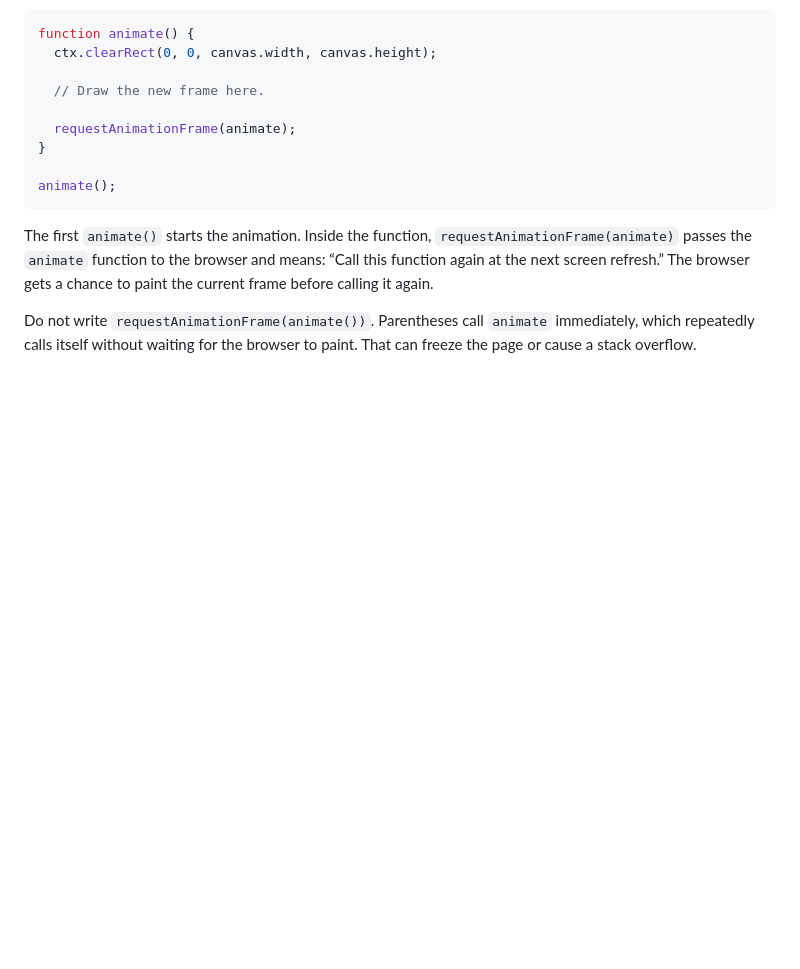
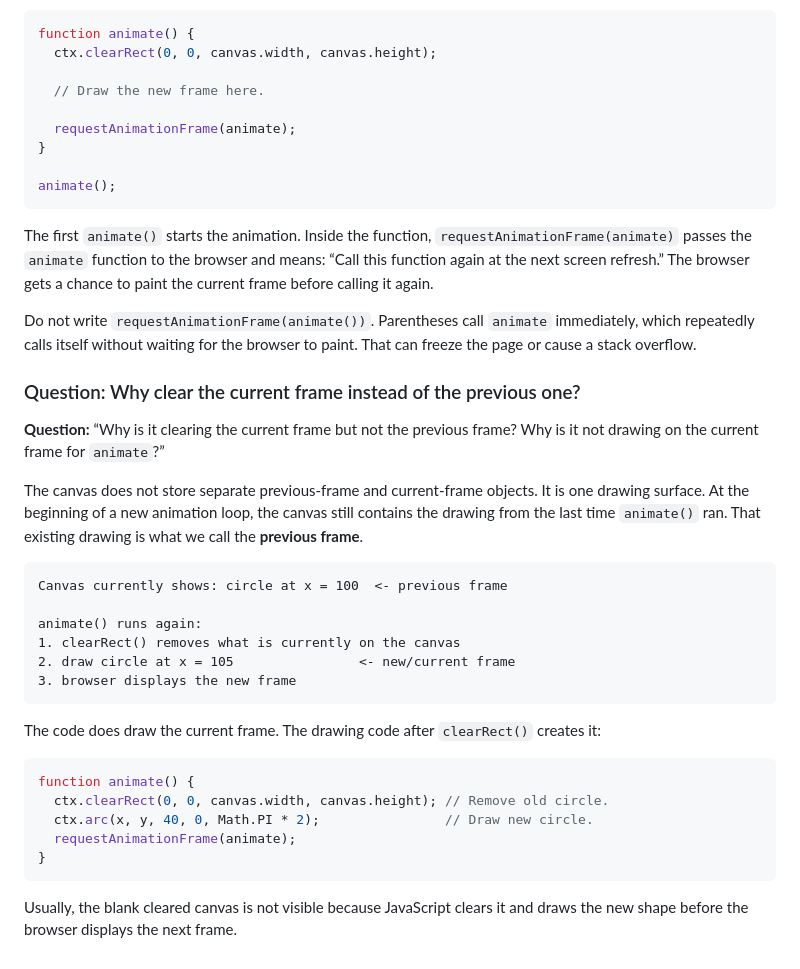
Before and after one commit to MisoMilu/WebAudioProject, a Markdown page: Project/README.md, the part around the change. Rendered like a GitHub page; blank space fills up the shorter version.

Commit message:
REad me change: more about how animate() custom function work

````diff
--- a/Project/README.md
+++ b/Project/README.md
@@ -329,3 +329,30 @@ animate();
 The first `animate()` starts the animation. Inside the function, `requestAnimationFrame(animate)` passes the `animate` function to the browser and means: “Call this function again at the next screen refresh.” The browser gets a chance to paint the current frame before calling it again.
 
 Do not write `requestAnimationFrame(animate())`. Parentheses call `animate` immediately, which repeatedly calls itself without waiting for the browser to paint. That can freeze the page or cause a stack overflow.
+
+### Question: Why clear the current frame instead of the previous one?
+
+**Question:** “Why is it clearing the current frame but not the previous frame? Why is it not drawing on the current frame for `animate`?”
+
+The canvas does not store separate previous-frame and current-frame objects. It is one drawing surface. At the beginning of a new animation loop, the canvas still contains the drawing from the last time `animate()` ran. That existing drawing is what we call the **previous frame**.
+
+```text
+Canvas currently shows: circle at x = 100  <- previous frame
+
+animate() runs again:
+1. clearRect() removes what is currently on the canvas
+2. draw circle at x = 105                <- new/current frame
+3. browser displays the new frame
+```
+
+The code does draw the current frame. The drawing code after `clearRect()` creates it:
+
+```js
+function animate() {
+  ctx.clearRect(0, 0, canvas.width, canvas.height); // Remove old circle.
+  ctx.arc(x, y, 40, 0, Math.PI * 2);                // Draw new circle.
+  requestAnimationFrame(animate);
+}
+```
+
+Usually, the blank cleared canvas is not visible because JavaScript clears it and draws the new shape before the browser displays the next frame.
````
